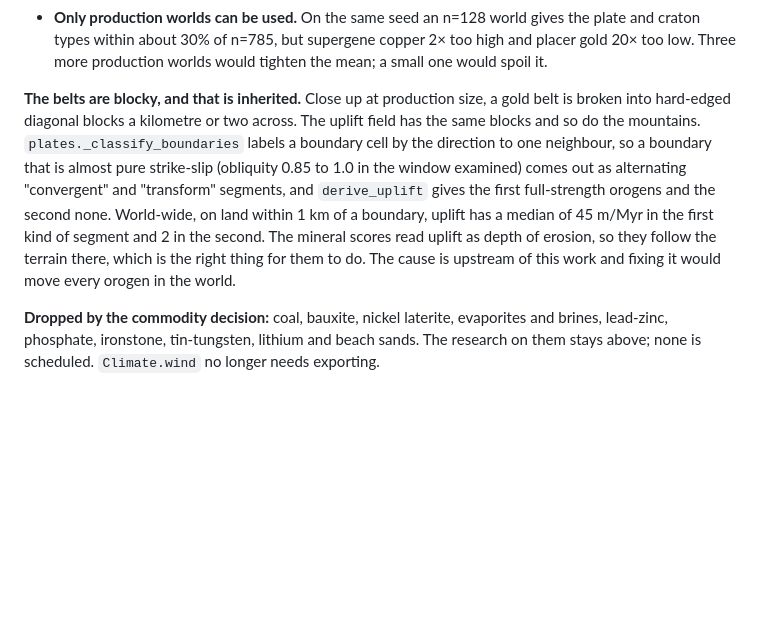
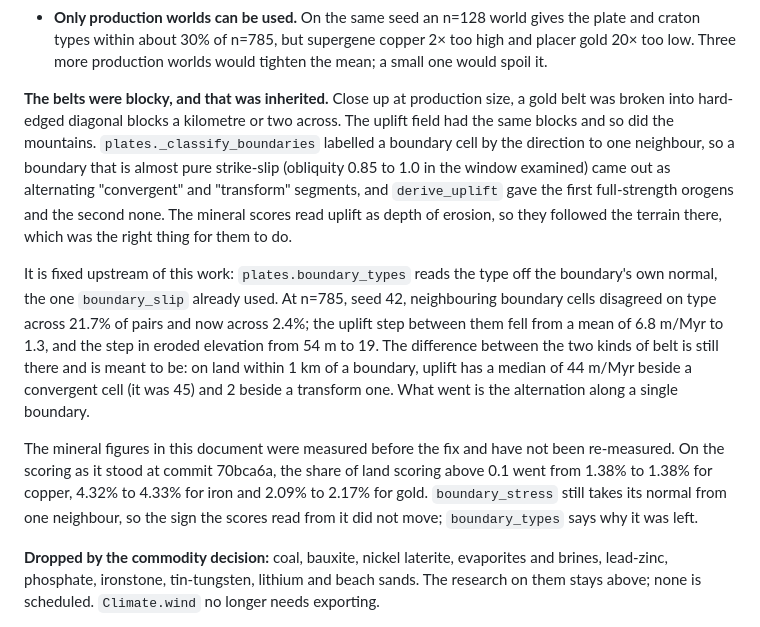
Before and after one commit to vaatveit/Terrain, a Markdown page: mineral-distribution.md, the part around the change. Drawn GitHub-style; blank space fills up the shorter version.

Commit message:
Record that the blocky belts are fixed, and what the fix moved for the minerals
The paragraph said the blocks were inherited from the plate classifier and that fixing
them would move every orogen in the world. c9b6979 fixed them, so it now says what was
wrong, what replaced it, and what it measured at n=785, seed 42: neighbouring boundary
cells disagreeing on type across 21.7% of pairs then and 2.4% now, and the eroded
elevation step between them down from a mean of 54 m to 19.

The contrast between convergent and transform belts is still there and is meant to
be. What went is the alternation along a single boundary.

The mineral figures elsewhere in the document predate the fix and were not
re-measured. The one comparison made, on the scoring as it stood at 70bca6a, is
recorded beside that caveat.

Co-Authored-By: Claude Opus 5.5 <noreply@anthropic.com>

```diff
--- a/mineral-distribution.md
+++ b/mineral-distribution.md
@@ -460,16 +460,28 @@ Four things to know about the tuned weights:
   gold 20× too low. Three more production worlds would tighten the mean; a small one would
   spoil it.
 
-**The belts are blocky, and that is inherited.** Close up at production size, a gold belt is
-broken into hard-edged diagonal blocks a kilometre or two across. The uplift field has the
-same blocks and so do the mountains. `plates._classify_boundaries` labels a boundary cell by
-the direction to one neighbour, so a boundary that is almost pure strike-slip (obliquity 0.85
-to 1.0 in the window examined) comes out as alternating "convergent" and "transform"
-segments, and `derive_uplift` gives the first full-strength orogens and the second none.
-World-wide, on land within 1 km of a boundary, uplift has a median of 45 m/Myr in the
-first kind of segment and 2 in the second. The mineral scores read uplift as depth of erosion, so they
-follow the terrain there, which is the right thing for them to do. The cause is upstream of
-this work and fixing it would move every orogen in the world.
+**The belts were blocky, and that was inherited.** Close up at production size, a gold belt
+was broken into hard-edged diagonal blocks a kilometre or two across. The uplift field had
+the same blocks and so did the mountains. `plates._classify_boundaries` labelled a boundary
+cell by the direction to one neighbour, so a boundary that is almost pure strike-slip
+(obliquity 0.85 to 1.0 in the window examined) came out as alternating "convergent" and
+"transform" segments, and `derive_uplift` gave the first full-strength orogens and the second
+none. The mineral scores read uplift as depth of erosion, so they followed the terrain there,
+which was the right thing for them to do.
+
+It is fixed upstream of this work: `plates.boundary_types` reads the type off the boundary's
+own normal, the one `boundary_slip` already used. At n=785, seed 42, neighbouring boundary
+cells disagreed on type across 21.7% of pairs and now across 2.4%; the uplift step between
+them fell from a mean of 6.8 m/Myr to 1.3, and the step in eroded elevation from 54 m to 19.
+The difference between the two kinds of belt is still there and is meant to be: on land
+within 1 km of a boundary, uplift has a median of 44 m/Myr beside a convergent cell (it was
+45) and 2 beside a transform one. What went is the alternation along a single boundary.
+
+The mineral figures in this document were measured before the fix and have not been
+re-measured. On the scoring as it stood at commit 70bca6a, the share of land scoring above
+0.1 went from 1.38% to 1.38% for copper, 4.32% to 4.33% for iron and 2.09% to 2.17% for gold.
+`boundary_stress` still takes its normal from one neighbour, so the sign the scores read from
+it did not move; `boundary_types` says why it was left.
 
 **Dropped by the commodity decision:** coal, bauxite, nickel laterite, evaporites and brines,
 lead-zinc, phosphate, ironstone, tin-tungsten, lithium and beach sands. The research on them
```
